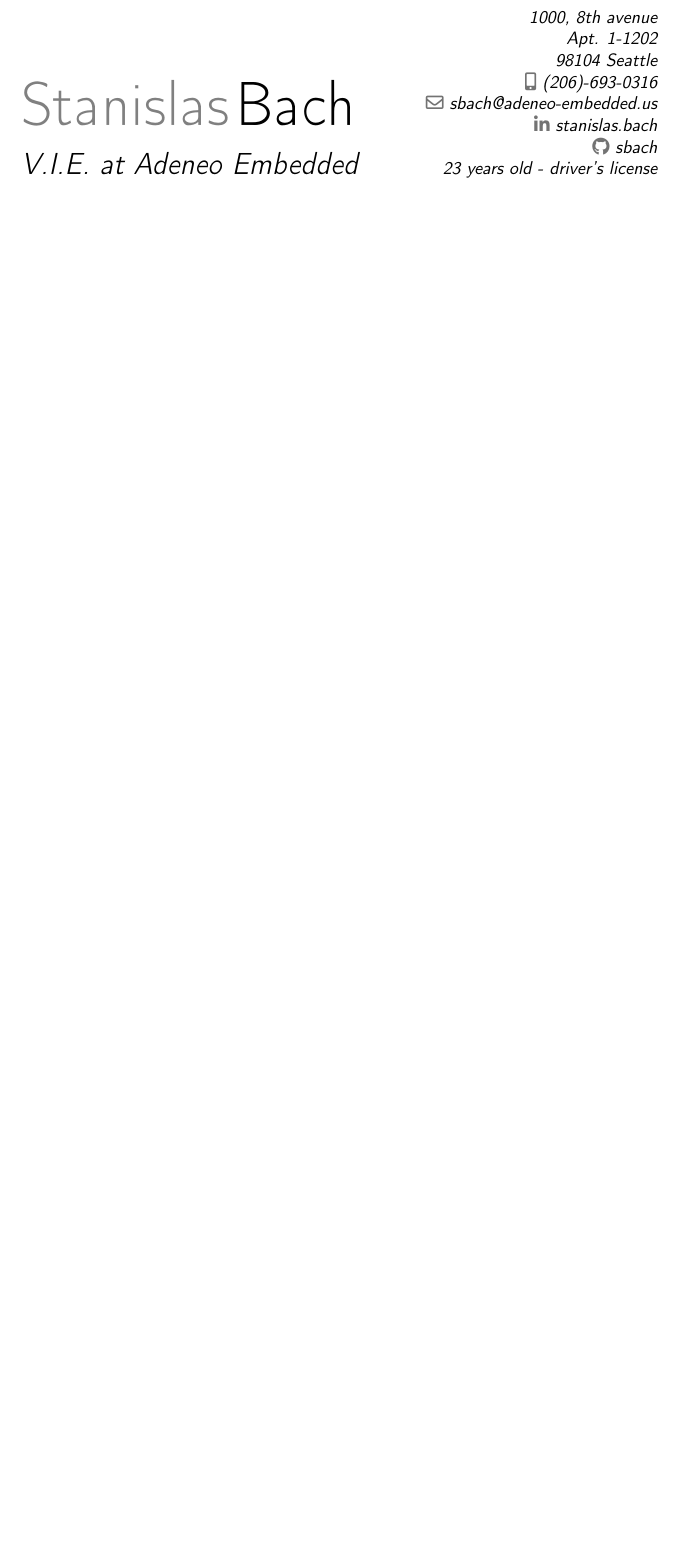
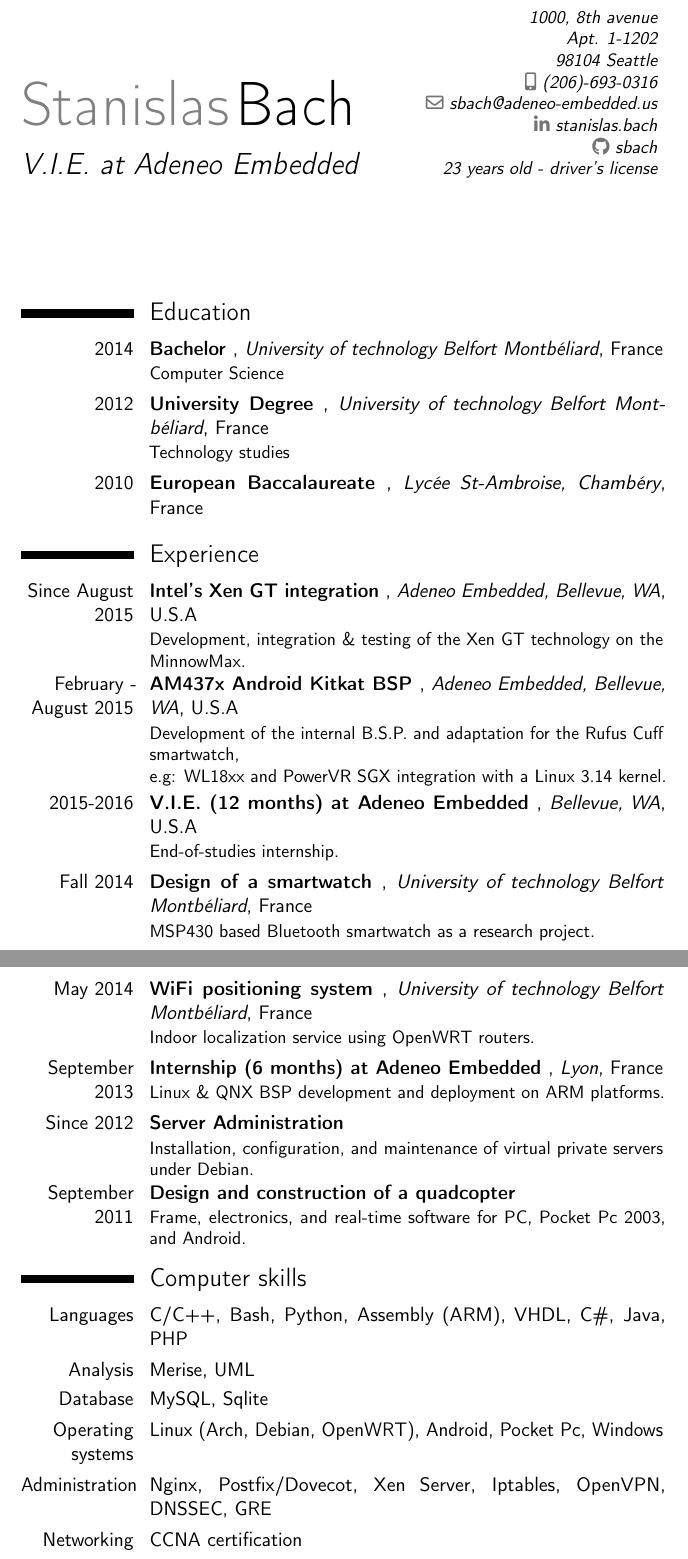
Before and after one commit to sbach/resume, a LaTeX CV (resume.tex): part of the page before the commit and two parts of pages 1 and 2 of 3 after it, the two joined at a grey line, cut so that both start at the same text, the shorter picture padded with empty space. Compiled offline with pdfLaTeX.

Commit message:
add resume's content

```diff
--- a/resume.tex
+++ b/resume.tex
@@ -22,3 +22,106 @@
 \begin{document}
 \maketitle
 
+
+\section{Education}
+
+\cventry{2014}{%
+  Bachelor
+}{University of technology Belfort Montbéliard}{France}{}{%
+  Computer Science
+}
+
+\cventry{2012}{%
+  University Degree
+}{University of technology Belfort Montbéliard}{France}{}{%
+  Technology studies
+}
+
+\cventry{2010}{%
+  European Baccalaureate
+}{Lycée St-Ambroise, Chambéry}{France}{}{}
+
+
+\section{Experience}
+
+\cventry{Since August 2015}{%
+  Intel's Xen GT integration
+}{Adeneo Embedded, Bellevue, WA}{U.S.A}{}{%
+  Development, integration \& testing of the Xen GT technology on the MinnowMax.
+}
+
+\cventry{February - August 2015}{%
+  AM437x Android Kitkat BSP
+}{Adeneo Embedded, Bellevue, WA}{U.S.A}{}{%
+  Development of the internal B.S.P. and adaptation for the Rufus Cuff
+  smartwatch, \newline e.g: WL18xx and PowerVR SGX integration with a Linux 3.14
+  kernel.
+}
+
+\cventry{2015-2016}{%
+  V.I.E. (12 months) at Adeneo Embedded
+}{Bellevue, WA}{U.S.A}{}{%
+  End-of-studies internship.
+}
+
+\cventry{Fall 2014}{%
+  Design of a smartwatch
+}{University of technology Belfort Montbéliard}{France}{}{%
+  MSP430 based Bluetooth smartwatch as a research project.
+}
+
+\cventry{May 2014}{%
+  WiFi positioning system
+}{University of technology Belfort Montbéliard}{France}{}{%
+  Indoor localization service using OpenWRT routers.
+}
+
+\cventry{September 2013}{%
+  Internship (6 months) at Adeneo Embedded
+}{Lyon}{France}{}{%
+  Linux \& QNX BSP development and deployment on ARM platforms.
+}
+
+\cventry{Since 2012}{%
+  Server Administration
+}{}{}{}{%
+  Installation, configuration, and maintenance of virtual private servers under
+  Debian.
+}
+
+\cventry{September 2011}{%
+  Design and construction of a quadcopter
+}{}{}{}{%
+  Frame, electronics, and real-time software for PC, Pocket Pc 2003, and
+  Android.
+}
+
+
+\section{Computer skills}
+
+\cvline{Languages}{%
+  C/C++, Bash, Python, Assembly (ARM), VHDL, C\#, Java, PHP
+}
+
+\cvline{Analysis}{%
+  Merise, UML
+}
+
+\cvline{Database}{%
+  MySQL, Sqlite
+}
+
+\cvline{Operating systems}{%
+  Linux (Arch, Debian, OpenWRT), Android, Pocket Pc, Windows
+}
+
+\cvline{Administration}{%
+  Nginx, Postfix/Dovecot, Xen Server, Iptables, OpenVPN, DNSSEC, GRE
+}
+
+\cvline{Networking}{%
+  CCNA certification
+}
+
+
+\newpage
```
Also changed, not shown: resume.tex (41 more changed lines).
